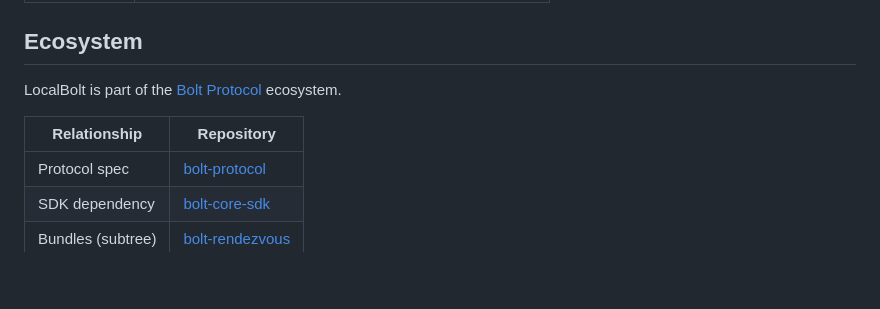
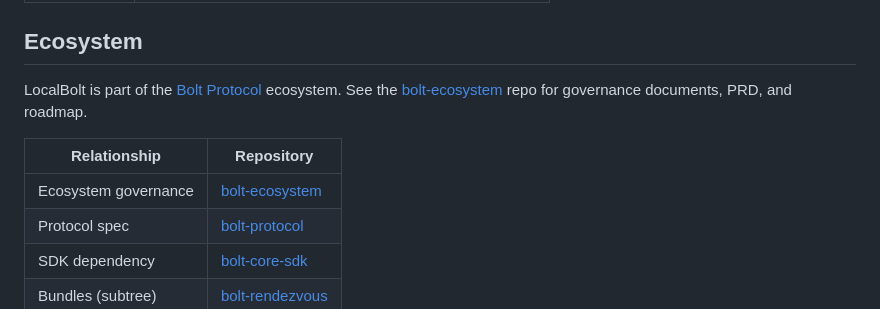
Before and after one commit to the9ines/localbolt, a Markdown page: README.md, the part around the change. GitHub-like rendering; blank space fills up the shorter version.

Commit message:
docs: link ecosystem governance repo in README
Co-Authored-By: Claude Opus 4.6 <noreply@anthropic.com>

```diff
--- a/README.md
+++ b/README.md
@@ -99,10 +99,11 @@ npm run dev
 
 ## Ecosystem
 
-LocalBolt is part of the [Bolt Protocol](https://github.com/the9ines/bolt-protocol) ecosystem.
+LocalBolt is part of the [Bolt Protocol](https://github.com/the9ines/bolt-protocol) ecosystem. See the [bolt-ecosystem](https://github.com/the9ines/bolt-ecosystem) repo for governance documents, PRD, and roadmap.
 
 | Relationship | Repository |
 |-------------|-----------|
+| Ecosystem governance | [bolt-ecosystem](https://github.com/the9ines/bolt-ecosystem) |
 | Protocol spec | [bolt-protocol](https://github.com/the9ines/bolt-protocol) |
 | SDK dependency | [bolt-core-sdk](https://github.com/the9ines/bolt-core-sdk) |
 | Bundles (subtree) | [bolt-rendezvous](https://github.com/the9ines/bolt-rendezvous) |
```
